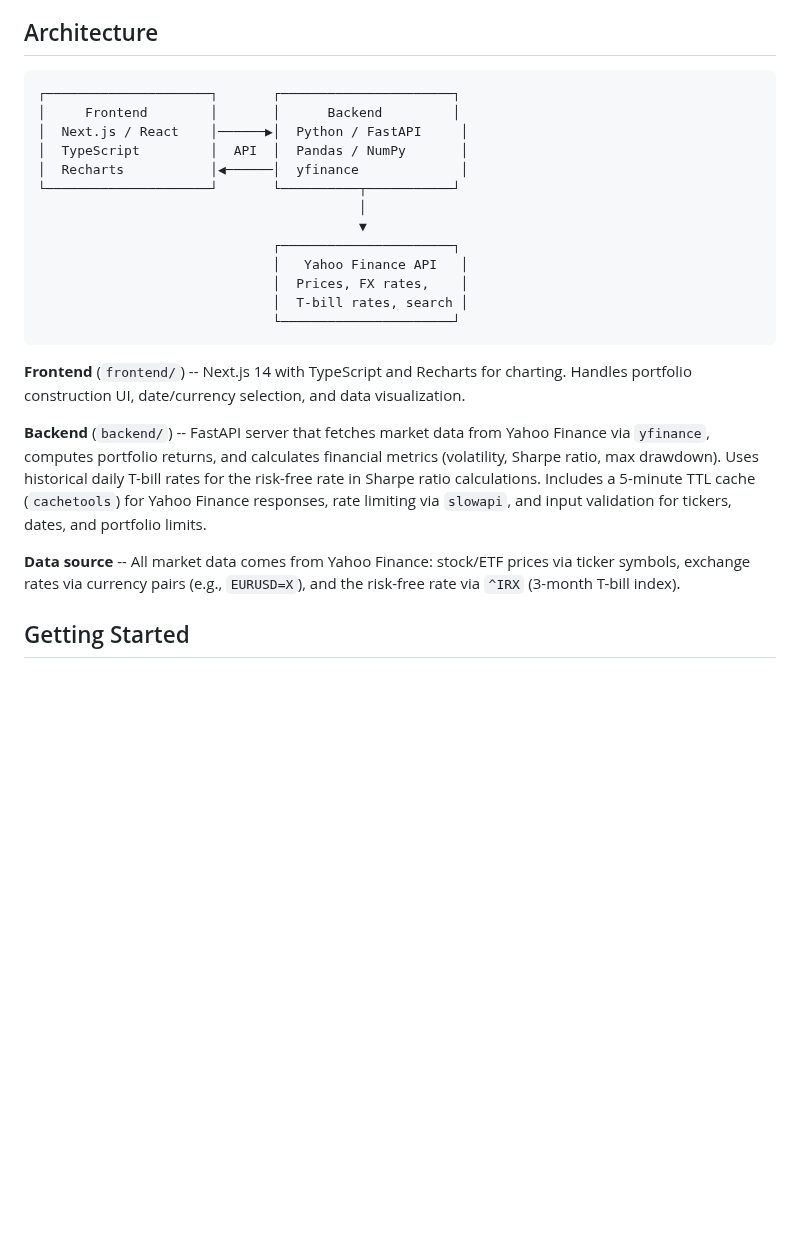
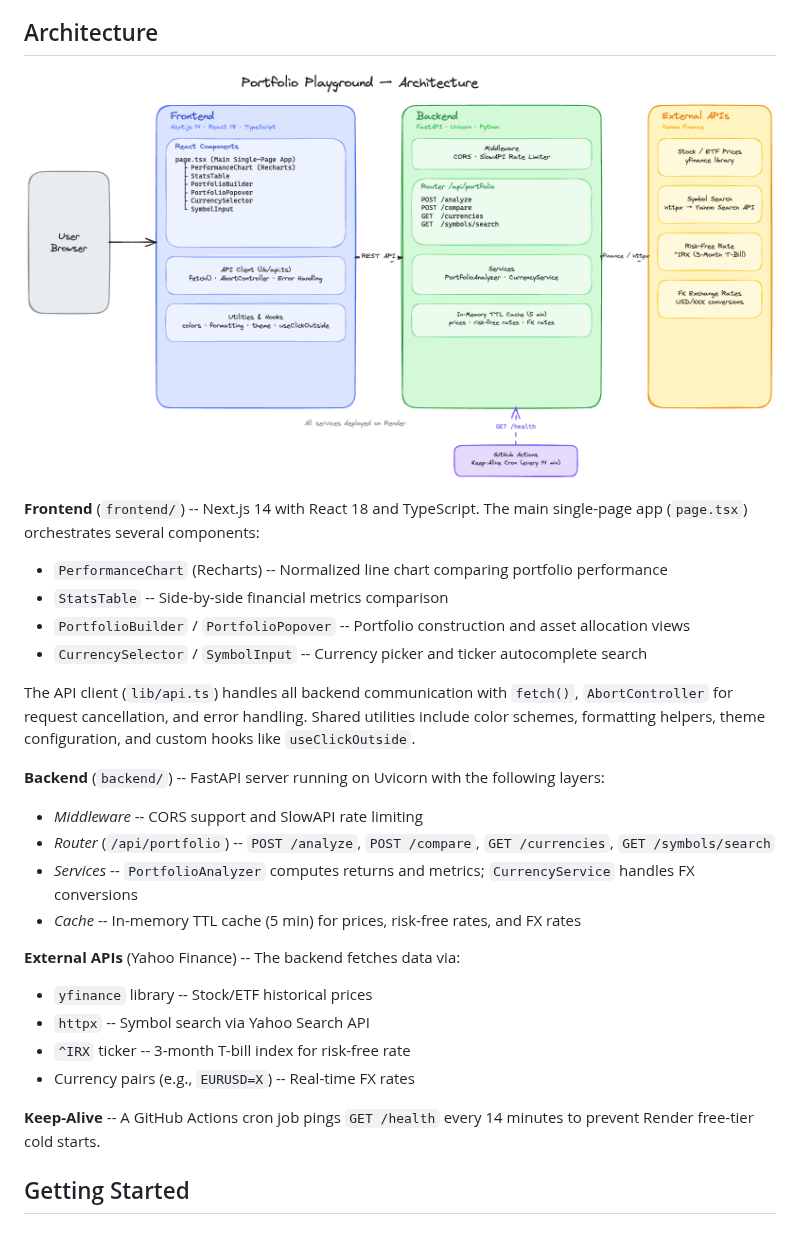
Before and after one commit to jianchao-li/portfolio-playground, a Markdown page: README.md, the part around the change. Rendered like a GitHub page; pictures changed too: architecture.png (added); blank space fills up the shorter version.

Commit message:
Add architecture diagram and update README documentation
Replace ASCII diagram with visual architecture.png and expand the
Architecture section with component details from Excalidraw source.

````diff
--- a/README.md
+++ b/README.md
@@ -15,27 +15,29 @@ A web application for analyzing and comparing investment portfolio performance.
 
 ## Architecture
 
-```
-┌─────────────────────┐       ┌──────────────────────┐
-│     Frontend        │       │      Backend         │
-│  Next.js / React    │──────▶│  Python / FastAPI     │
-│  TypeScript         │  API  │  Pandas / NumPy       │
-│  Recharts           │◀──────│  yfinance             │
-└─────────────────────┘       └──────────┬───────────┘
-                                         │
-                                         ▼
-                              ┌──────────────────────┐
-                              │   Yahoo Finance API   │
-                              │  Prices, FX rates,    │
-                              │  T-bill rates, search │
-                              └──────────────────────┘
-```
+![Architecture](architecture.png)
 
-**Frontend** (`frontend/`) -- Next.js 14 with TypeScript and Recharts for charting. Handles portfolio construction UI, date/currency selection, and data visualization.
+**Frontend** (`frontend/`) -- Next.js 14 with React 18 and TypeScript. The main single-page app (`page.tsx`) orchestrates several components:
+- `PerformanceChart` (Recharts) -- Normalized line chart comparing portfolio performance
+- `StatsTable` -- Side-by-side financial metrics comparison
+- `PortfolioBuilder` / `PortfolioPopover` -- Portfolio construction and asset allocation views
+- `CurrencySelector` / `SymbolInput` -- Currency picker and ticker autocomplete search
 
-**Backend** (`backend/`) -- FastAPI server that fetches market data from Yahoo Finance via `yfinance`, computes portfolio returns, and calculates financial metrics (volatility, Sharpe ratio, max drawdown). Uses historical daily T-bill rates for the risk-free rate in Sharpe ratio calculations. Includes a 5-minute TTL cache (`cachetools`) for Yahoo Finance responses, rate limiting via `slowapi`, and input validation for tickers, dates, and portfolio limits.
+The API client (`lib/api.ts`) handles all backend communication with `fetch()`, `AbortController` for request cancellation, and error handling. Shared utilities include color schemes, formatting helpers, theme configuration, and custom hooks like `useClickOutside`.
 
-**Data source** -- All market data comes from Yahoo Finance: stock/ETF prices via ticker symbols, exchange rates via currency pairs (e.g., `EURUSD=X`), and the risk-free rate via `^IRX` (3-month T-bill index).
+**Backend** (`backend/`) -- FastAPI server running on Uvicorn with the following layers:
+- *Middleware* -- CORS support and SlowAPI rate limiting
+- *Router* (`/api/portfolio`) -- `POST /analyze`, `POST /compare`, `GET /currencies`, `GET /symbols/search`
+- *Services* -- `PortfolioAnalyzer` computes returns and metrics; `CurrencyService` handles FX conversions
+- *Cache* -- In-memory TTL cache (5 min) for prices, risk-free rates, and FX rates
+
+**External APIs** (Yahoo Finance) -- The backend fetches data via:
+- `yfinance` library -- Stock/ETF historical prices
+- `httpx` -- Symbol search via Yahoo Search API
+- `^IRX` ticker -- 3-month T-bill index for risk-free rate
+- Currency pairs (e.g., `EURUSD=X`) -- Real-time FX rates
+
+**Keep-Alive** -- A GitHub Actions cron job pings `GET /health` every 14 minutes to prevent Render free-tier cold starts.
 
 ## Getting Started
 
````
Also changed, not shown: 1 other file.
